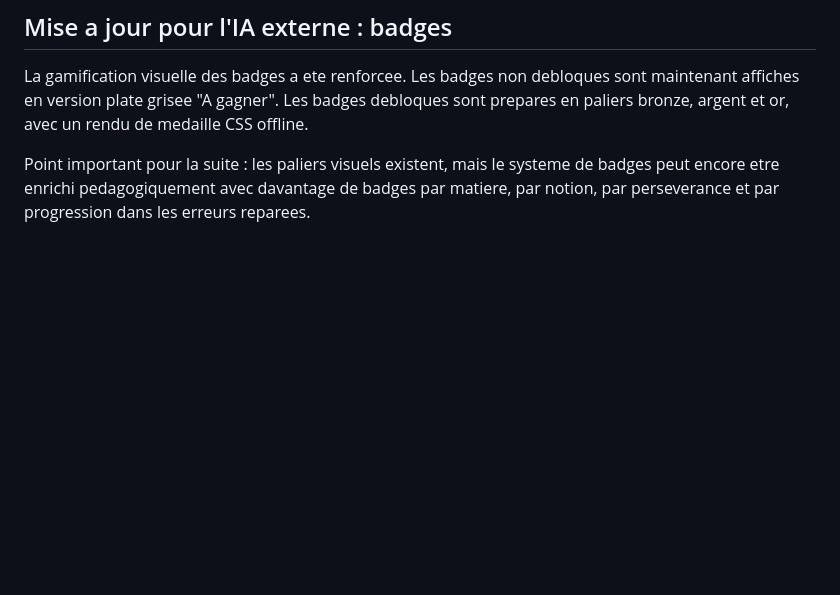
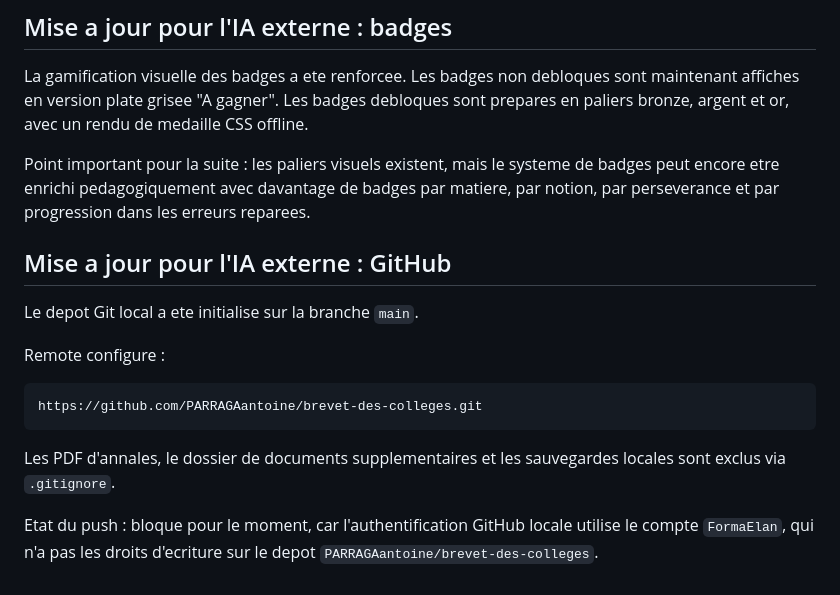
Before and after one commit to PARRAGAantoine/brevet-des-colleges, a Markdown page: Contexte pour IA externe - Application revision brevet.md, the part around the change. Rendered like a GitHub page; blank space fills up the shorter version.

Commit message:
Document GitHub publication status

````diff
--- a/Contexte pour IA externe - Application revision brevet.md
+++ b/Contexte pour IA externe - Application revision brevet.md
@@ -375,3 +375,17 @@ Validation recente :
 La gamification visuelle des badges a ete renforcee. Les badges non debloques sont maintenant affiches en version plate grisee "A gagner". Les badges debloques sont prepares en paliers bronze, argent et or, avec un rendu de medaille CSS offline.
 
 Point important pour la suite : les paliers visuels existent, mais le systeme de badges peut encore etre enrichi pedagogiquement avec davantage de badges par matiere, par notion, par perseverance et par progression dans les erreurs reparees.
+
+## Mise a jour pour l'IA externe : GitHub
+
+Le depot Git local a ete initialise sur la branche `main`.
+
+Remote configure :
+
+```txt
+https://github.com/PARRAGAantoine/brevet-des-colleges.git
+```
+
+Les PDF d'annales, le dossier de documents supplementaires et les sauvegardes locales sont exclus via `.gitignore`.
+
+Etat du push : bloque pour le moment, car l'authentification GitHub locale utilise le compte `FormaElan`, qui n'a pas les droits d'ecriture sur le depot `PARRAGAantoine/brevet-des-colleges`.
````
Also changed, not shown: Etat actuel et architecture - Application revision brevet.md (+3 -1 lines), Sauvegarde avancement - 2026-06-29.md (+6 -4 lines).
